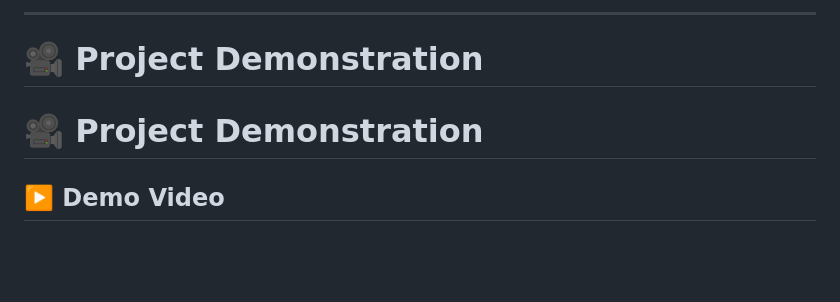
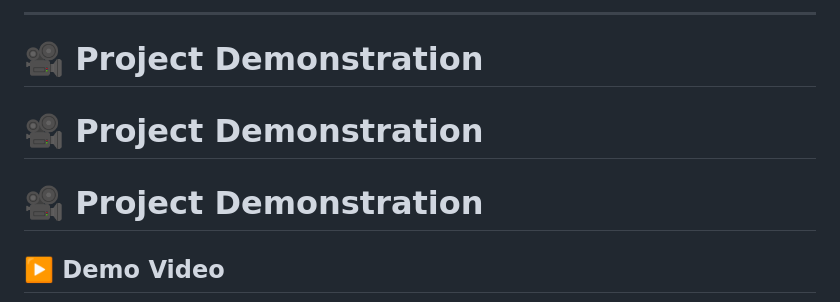
Before and after one commit to nasim-dev0459/Eggplant-Disease-Detector, a Markdown page: README.md, the part around one of its changes. GitHub-like rendering; blank space fills up the shorter version.

```diff
--- a/README.md
+++ b/README.md
@@ -157,5 +157,7 @@ Eggplant-Disease-Detector/
 
 # 🎥 Project Demonstration
 
+# 🎥 Project Demonstration
+
 ## ▶️ Demo Video
 
```
Also changed, not shown: other parts of README.md (+1 -6 lines).
